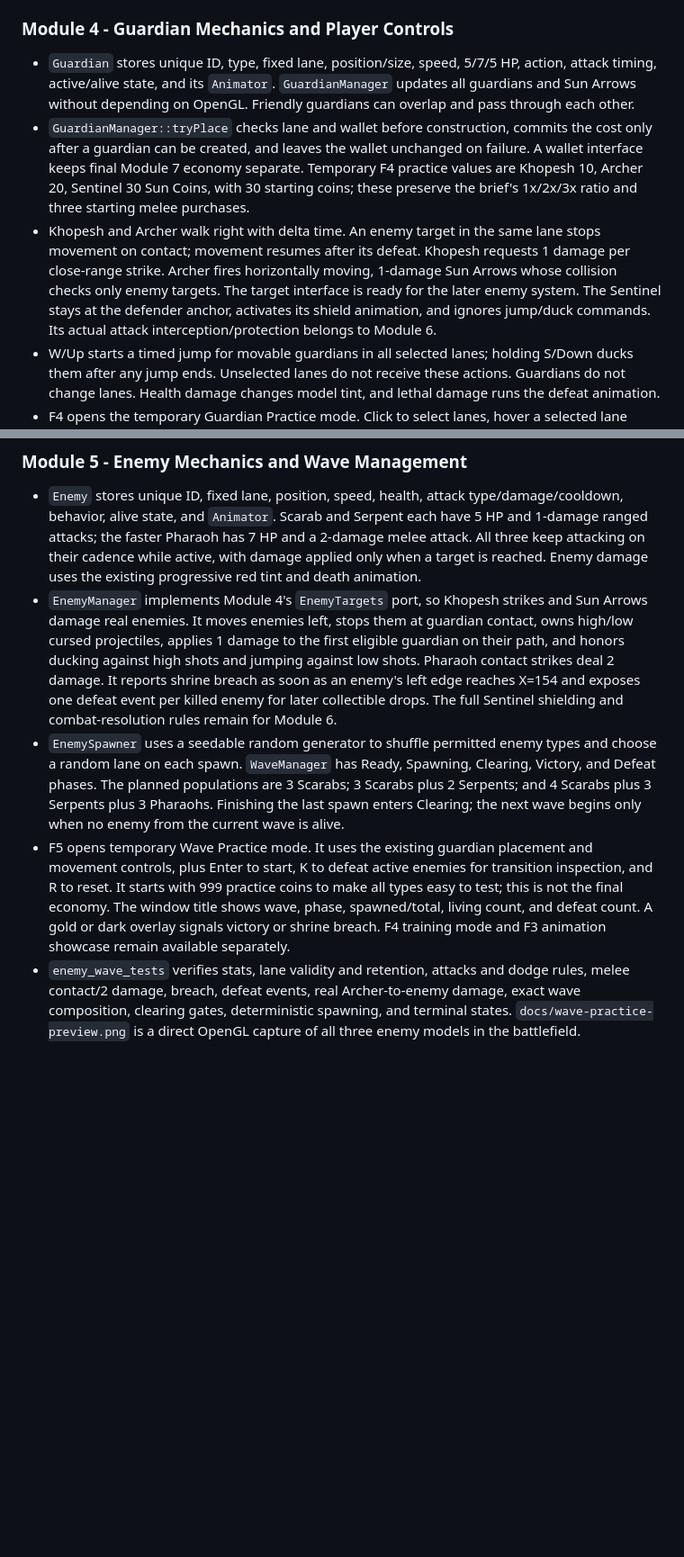
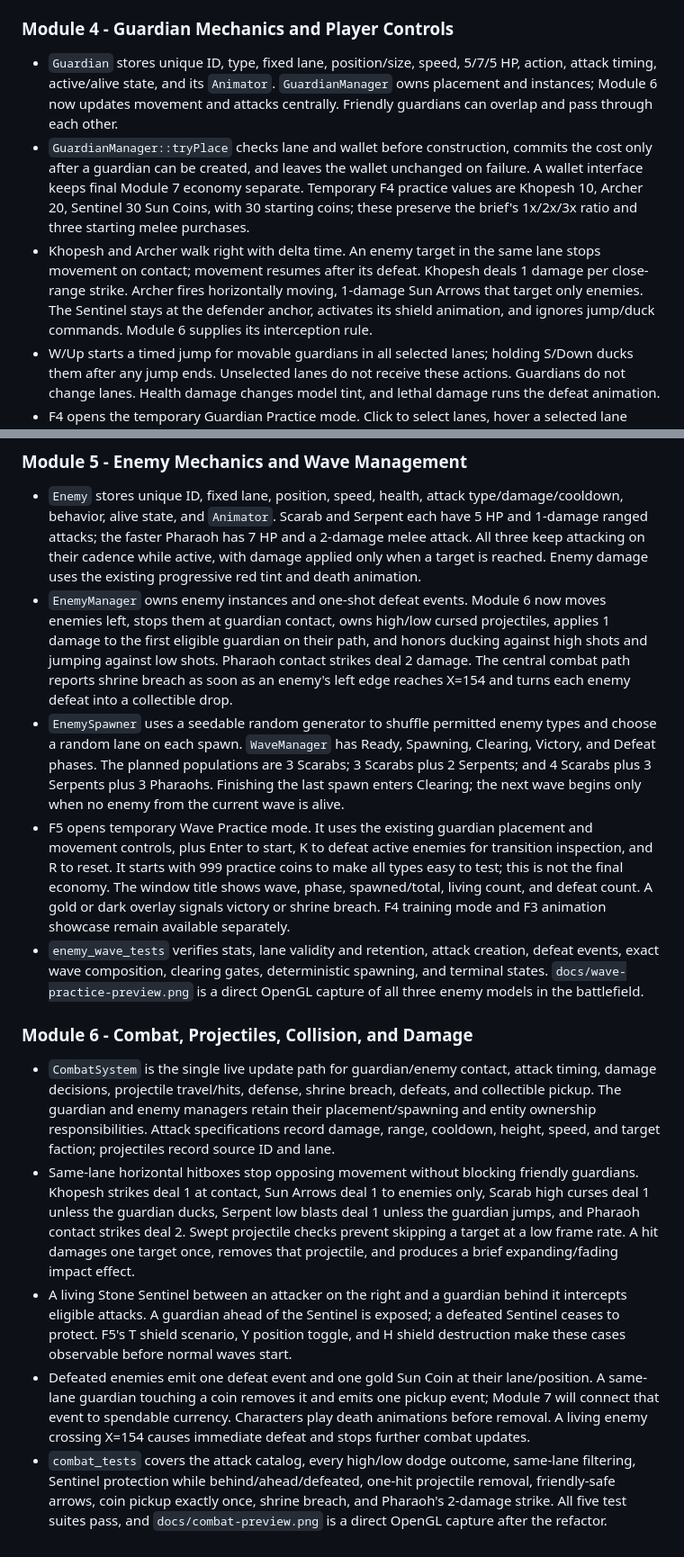
Before and after one commit to nourr228/guardians-of-the-sun-temple, a Markdown page: PROJECT_REFERENCE.md, 2 parts joined by grey strips. Shown at 90% size. Rendered like a GitHub page; blank space fills up the shorter version.

```diff
--- a/PROJECT_REFERENCE.md
+++ b/PROJECT_REFERENCE.md
@@ -108,9 +108,9 @@ Each type needs a distinctive model, silhouette, equipment, and animation. Color
 
 ### Module 4 - Guardian Mechanics and Player Controls
 
-- `Guardian` stores unique ID, type, fixed lane, position/size, speed, 5/7/5 HP, action, attack timing, active/alive state, and its `Animator`. `GuardianManager` updates all guardians and Sun Arrows without depending on OpenGL. Friendly guardians can overlap and pass through each other.
+- `Guardian` stores unique ID, type, fixed lane, position/size, speed, 5/7/5 HP, action, attack timing, active/alive state, and its `Animator`. `GuardianManager` owns placement and instances; Module 6 now updates movement and attacks centrally. Friendly guardians can overlap and pass through each other.
 - `GuardianManager::tryPlace` checks lane and wallet before construction, commits the cost only after a guardian can be created, and leaves the wallet unchanged on failure. A wallet interface keeps final Module 7 economy separate. Temporary F4 practice values are Khopesh 10, Archer 20, Sentinel 30 Sun Coins, with 30 starting coins; these preserve the brief's 1x/2x/3x ratio and three starting melee purchases.
-- Khopesh and Archer walk right with delta time. An enemy target in the same lane stops movement on contact; movement resumes after its defeat. Khopesh requests 1 damage per close-range strike. Archer fires horizontally moving, 1-damage Sun Arrows whose collision checks only enemy targets. The target interface is ready for the later enemy system. The Sentinel stays at the defender anchor, activates its shield animation, and ignores jump/duck commands. Its actual attack interception/protection belongs to Module 6.
+- Khopesh and Archer walk right with delta time. An enemy target in the same lane stops movement on contact; movement resumes after its defeat. Khopesh deals 1 damage per close-range strike. Archer fires horizontally moving, 1-damage Sun Arrows that target only enemies. The Sentinel stays at the defender anchor, activates its shield animation, and ignores jump/duck commands. Module 6 supplies its interception rule.
 - W/Up starts a timed jump for movable guardians in all selected lanes; holding S/Down ducks them after any jump ends. Unselected lanes do not receive these actions. Guardians do not change lanes. Health damage changes model tint, and lethal damage runs the defeat animation.
 - F4 opens the temporary Guardian Practice mode. Click to select lanes, hover a selected lane when several are selected, use 1/2/3 to choose Khopesh/Sentinel/Archer, P to place one, T to create a stationary training target, K to remove it, H to test one point of damage, and R to reset the 30-coin test wallet. Window title shows balance, selected type, cost, and the last action. The three small top markers are temporary card indicators. F3 showcase remains available outside practice mode.
 - `guardian_tests` covers failed purchase without charge, unique IDs, HP, movement timing, friendly overlap, selected-lane jump/duck, Sentinel immobility, melee stop/attack/resume, and arrows damaging targets without injuring friends. `docs/guardian-practice-preview.png` is a direct OpenGL capture of the practice scene.
@@ -118,7 +118,15 @@ Each type needs a distinctive model, silhouette, equipment, and animation. Color
 ### Module 5 - Enemy Mechanics and Wave Management
 
 - `Enemy` stores unique ID, fixed lane, position, speed, health, attack type/damage/cooldown, behavior, alive state, and `Animator`. Scarab and Serpent each have 5 HP and 1-damage ranged attacks; the faster Pharaoh has 7 HP and a 2-damage melee attack. All three keep attacking on their cadence while active, with damage applied only when a target is reached. Enemy damage uses the existing progressive red tint and death animation.
-- `EnemyManager` implements Module 4's `EnemyTargets` port, so Khopesh strikes and Sun Arrows damage real enemies. It moves enemies left, stops them at guardian contact, owns high/low cursed projectiles, applies 1 damage to the first eligible guardian on their path, and honors ducking against high shots and jumping against low shots. Pharaoh contact strikes deal 2 damage. It reports shrine breach as soon as an enemy's left edge reaches X=154 and exposes one defeat event per killed enemy for later collectible drops. The full Sentinel shielding and combat-resolution rules remain for Module 6.
+- `EnemyManager` owns enemy instances and one-shot defeat events. Module 6 now moves enemies left, stops them at guardian contact, owns high/low cursed projectiles, applies 1 damage to the first eligible guardian on their path, and honors ducking against high shots and jumping against low shots. Pharaoh contact strikes deal 2 damage. The central combat path reports shrine breach as soon as an enemy's left edge reaches X=154 and turns each enemy defeat into a collectible drop.
 - `EnemySpawner` uses a seedable random generator to shuffle permitted enemy types and choose a random lane on each spawn. `WaveManager` has Ready, Spawning, Clearing, Victory, and Defeat phases. The planned populations are 3 Scarabs; 3 Scarabs plus 2 Serpents; and 4 Scarabs plus 3 Serpents plus 3 Pharaohs. Finishing the last spawn enters Clearing; the next wave begins only when no enemy from the current wave is alive.
 - F5 opens temporary Wave Practice mode. It uses the existing guardian placement and movement controls, plus Enter to start, K to defeat active enemies for transition inspection, and R to reset. It starts with 999 practice coins to make all types easy to test; this is not the final economy. The window title shows wave, phase, spawned/total, living count, and defeat count. A gold or dark overlay signals victory or shrine breach. F4 training mode and F3 animation showcase remain available separately.
-- `enemy_wave_tests` verifies stats, lane validity and retention, attacks and dodge rules, melee contact/2 damage, breach, defeat events, real Archer-to-enemy damage, exact wave composition, clearing gates, deterministic spawning, and terminal states. `docs/wave-practice-preview.png` is a direct OpenGL capture of all three enemy models in the battlefield.
+- `enemy_wave_tests` verifies stats, lane validity and retention, attack creation, defeat events, exact wave composition, clearing gates, deterministic spawning, and terminal states. `docs/wave-practice-preview.png` is a direct OpenGL capture of all three enemy models in the battlefield.
+
+### Module 6 - Combat, Projectiles, Collision, and Damage
+
+- `CombatSystem` is the single live update path for guardian/enemy contact, attack timing, damage decisions, projectile travel/hits, defense, shrine breach, defeats, and collectible pickup. The guardian and enemy managers retain their placement/spawning and entity ownership responsibilities. Attack specifications record damage, range, cooldown, height, speed, and target faction; projectiles record source ID and lane.
+- Same-lane horizontal hitboxes stop opposing movement without blocking friendly guardians. Khopesh strikes deal 1 at contact, Sun Arrows deal 1 to enemies only, Scarab high curses deal 1 unless the guardian ducks, Serpent low blasts deal 1 unless the guardian jumps, and Pharaoh contact strikes deal 2. Swept projectile checks prevent skipping a target at a low frame rate. A hit damages one target once, removes that projectile, and produces a brief expanding/fading impact effect.
+- A living Stone Sentinel between an attacker on the right and a guardian behind it intercepts eligible attacks. A guardian ahead of the Sentinel is exposed; a defeated Sentinel ceases to protect. F5's T shield scenario, Y position toggle, and H shield destruction make these cases observable before normal waves start.
+- Defeated enemies emit one defeat event and one gold Sun Coin at their lane/position. A same-lane guardian touching a coin removes it and emits one pickup event; Module 7 will connect that event to spendable currency. Characters play death animations before removal. A living enemy crossing X=154 causes immediate defeat and stops further combat updates.
+- `combat_tests` covers the attack catalog, every high/low dodge outcome, same-lane filtering, Sentinel protection while behind/ahead/defeated, one-hit projectile removal, friendly-safe arrows, coin pickup exactly once, shrine breach, and Pharaoh's 2-damage strike. All five test suites pass, and `docs/combat-preview.png` is a direct OpenGL capture after the refactor.
```
Also changed, not shown: other parts of PROJECT_REFERENCE.md (+2 -2 lines), README.md (+14 -4 lines), docs/combat-preview.png (added), 16 other files.
